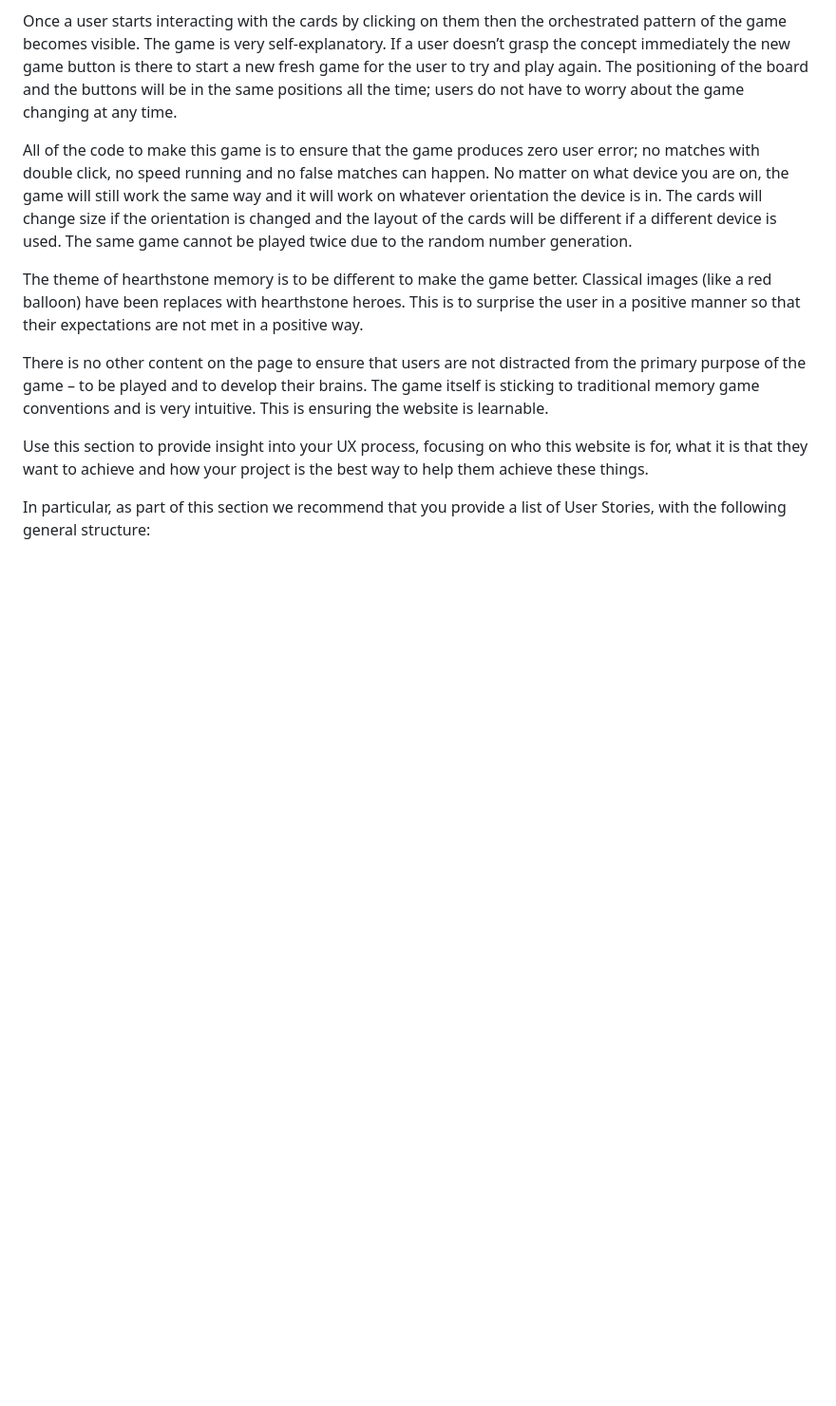
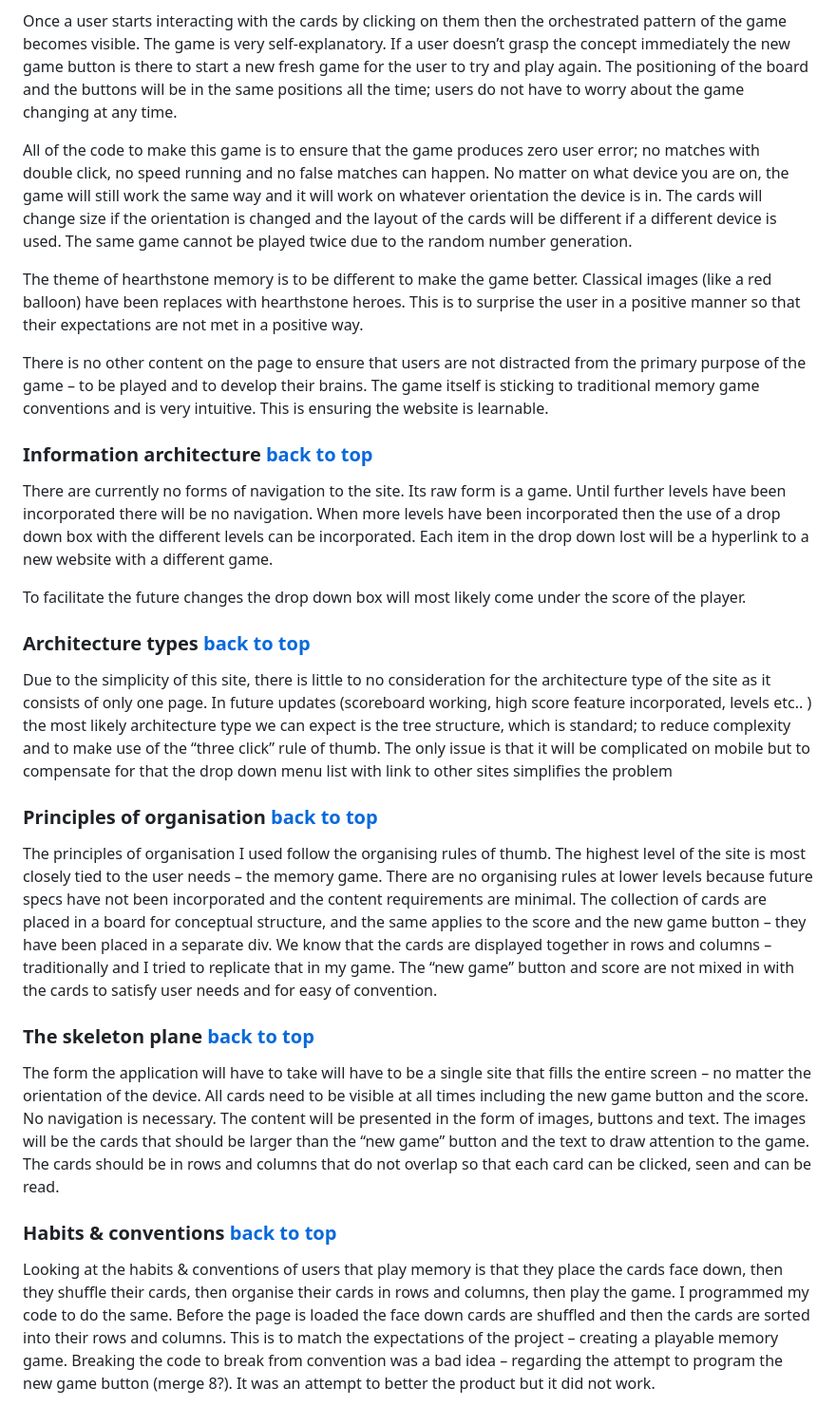
Before and after one commit to Code-Institute-Submissions/KeisGSmit-Milestone2, a Markdown page: README.md, the part around the change printed below. Shown: that part at 95% size. Rendered like a GitHub page; blank space fills up the shorter version.

```diff
--- a/README.md
+++ b/README.md
@@ -125,8 +126,24 @@ The theme of hearthstone memory is to be different to make the game better. Clas
 
 There is no other content on the page to ensure that users are not distracted from the primary purpose of the game – to be played and to develop their brains. The game itself is sticking to traditional memory game conventions and is very intuitive. This is ensuring the website is learnable.
 
+### Information architecture [back to top](#Hearthstone-Memory-Game)
 
+There are currently no forms of navigation to the site. Its raw form is a game. Until further levels have been incorporated there will be no navigation. When more levels have been incorporated then the use of a drop down box with the different levels can be incorporated. Each item in the drop down lost will be a hyperlink to a new website with a different game.
 
-Use this section to provide insight into your UX process, focusing on who this website is for, what it is that they want to achieve and how your project is the best way to help them achieve these things.
+To facilitate the future changes the drop down box will most likely come under the score of the player.
 
-In particular, as part of this section we recommend that you provide a list of User Stories, with the following general structure:
+### Architecture types [back to top](#Hearthstone-Memory-Game)
+
+Due to the simplicity of this site, there is little to no consideration for the architecture type of the site as it consists of only one page. In future updates (scoreboard working, high score feature incorporated, levels etc.. ) the most likely architecture type we can expect is the tree structure, which is standard; to reduce complexity and to make use of the “three click” rule of thumb. The only issue is that it will be complicated on mobile but to compensate for that the drop down menu list with link to other sites simplifies the problem
+
+### Principles of organisation [back to top](#Hearthstone-Memory-Game)
+
+The principles of organisation I used follow the organising rules of thumb. The highest level of the site is most closely tied to the user needs – the memory game. There are no organising rules at lower levels because future specs have not been incorporated and the content requirements are minimal. The collection of cards are placed in a board for conceptual structure, and the same applies to the score and the new game button – they have been placed in a separate div. We know that the cards are displayed together in rows and columns – traditionally and I tried to replicate that in my game. The “new game” button and score are not mixed in with the cards to satisfy user needs and for easy of convention.
+
+### The skeleton plane [back to top](#Hearthstone-Memory-Game)
+
+The form the application will have to take will have to be a single site that fills the entire screen – no matter the orientation of the device. All cards need to be visible at all times including the new game button and the score.  No navigation is necessary. The content will be presented in the form of images, buttons and text. The images will be the cards that should be larger than the “new game” button and the text to draw attention to the game. The cards should be in rows and columns that do not overlap so that each card can be clicked, seen and can be read.
+
+### Habits & conventions [back to top](#Hearthstone-Memory-Game)
+Looking at the habits & conventions of users that play memory is that they place the cards face down, then they shuffle their cards, then organise their cards in rows and columns, then play the game. I programmed my code to do the same. Before the page is loaded the face down cards are shuffled and then the cards are sorted into their rows and columns. This is to match the expectations of the project – creating a playable memory game. Breaking the code to break from convention was a bad idea – regarding the attempt to program the new game button (merge 8?). It was an attempt to better the product but it did not work.
+
```
Also changed, not shown: other parts of README.md (+26 -3 lines), assets/images/readme/MS2Desktop.png (added), assets/images/readme/MS2Mobile.png (added), assets/images/readme/MS2Tablet.png (added), assets/images/readme/UXMS2.png (renamed from assets/images/UXMS2.png), assets/images/readme/UXMS2cardHover.png (renamed from assets/images/UXMS2cardHover.png).
